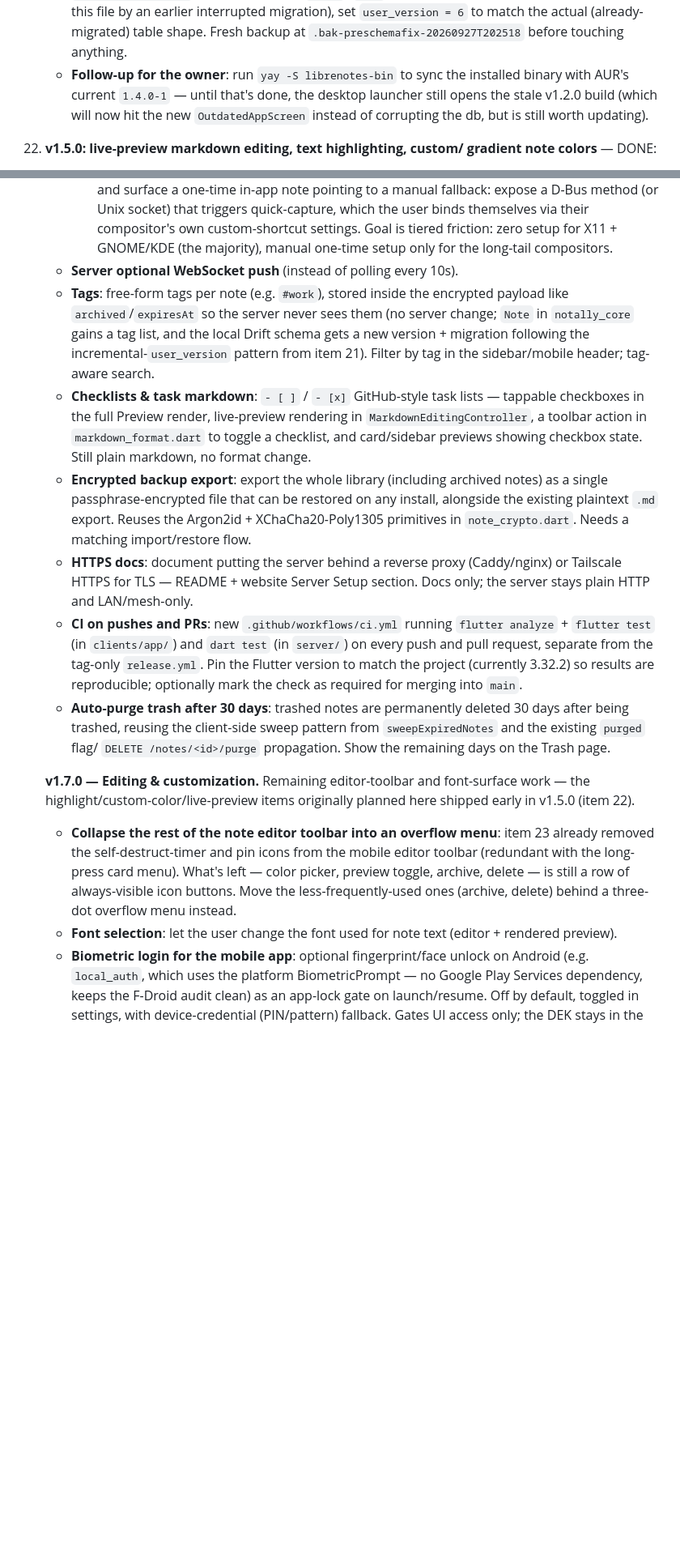
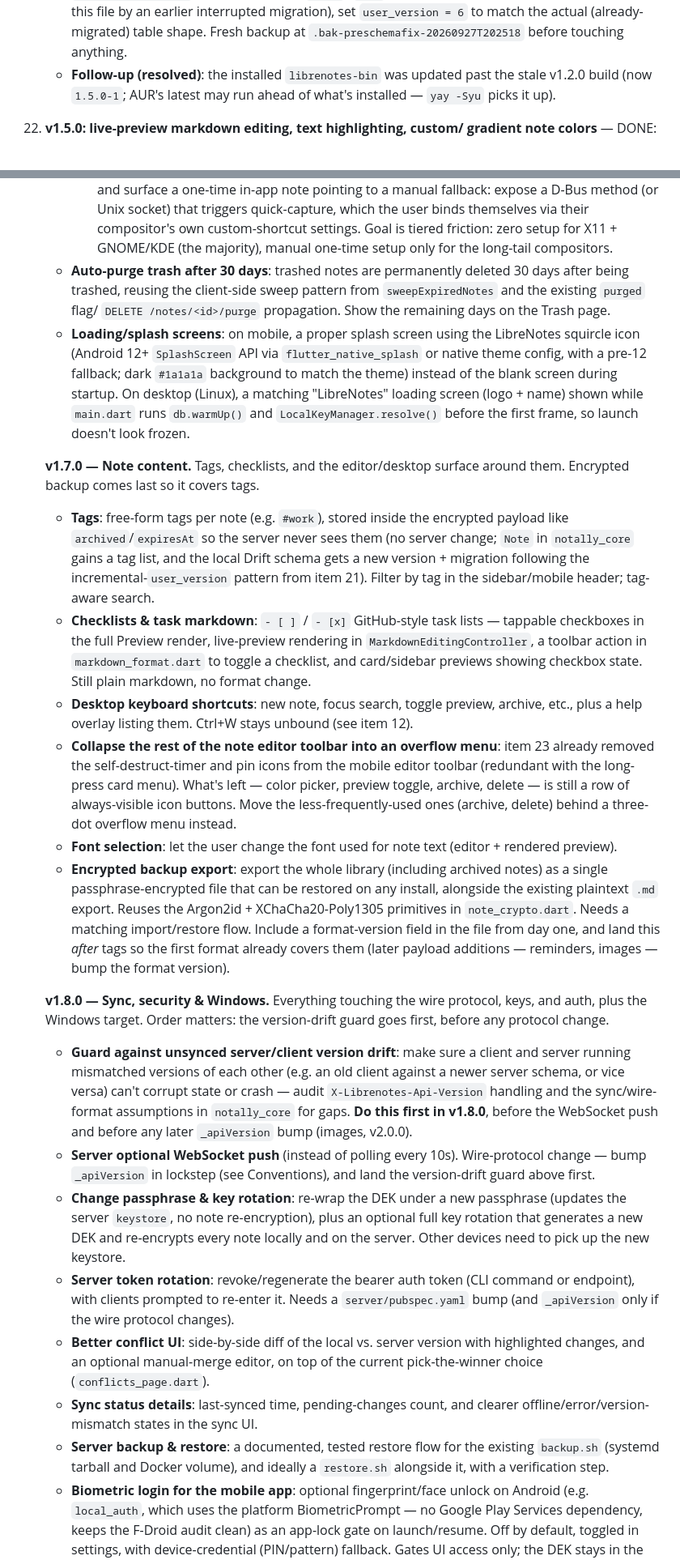
Before and after one commit to Piliii/LibreNotes, a Markdown page: CLAUDE.md, 2 parts joined by grey strips. Shown at 81% size. Rendered like a GitHub page; blank space fills up the shorter version.

```diff
--- a/CLAUDE.md
+++ b/CLAUDE.md
@@ -391,11 +405,9 @@ flutter build apk --release --target-platform android-arm64   # release APK (arm
       earlier interrupted migration), set `user_version = 6` to match the
       actual (already-migrated) table shape. Fresh backup at
       `.bak-preschemafix-20260927T202518` before touching anything.
-    - **Follow-up for the owner**: run `yay -S librenotes-bin` to sync the
-      installed binary with AUR's current `1.4.0-1` — until that's done, the
-      desktop launcher still opens the stale v1.2.0 build (which will now
-      hit the new `OutdatedAppScreen` instead of corrupting the db, but is
-      still worth updating).
+    - **Follow-up (resolved)**: the installed `librenotes-bin` was updated past
+      the stale v1.2.0 build (now `1.5.0-1`; AUR's latest may run ahead of what's
+      installed — `yay -Syu` picks it up).
 
 22. **v1.5.0: live-preview markdown editing, text highlighting, custom/
     gradient note colors** — DONE:
@@ -671,7 +699,22 @@ flutter build apk --release --target-platform android-arm64   # release APK (arm
       own custom-shortcut settings. Goal is tiered friction: zero setup for
       X11 + GNOME/KDE (the majority), manual one-time setup only for the
       long-tail compositors.
-    - **Server optional WebSocket push** (instead of polling every 10s).
+    - **Auto-purge trash after 30 days**: trashed notes are permanently
+      deleted 30 days after being trashed, reusing the client-side sweep
+      pattern from `sweepExpiredNotes` and the existing `purged` flag/
+      `DELETE /notes/<id>/purge` propagation. Show the remaining days on the
+      Trash page.
+    - **Loading/splash screens**: on mobile, a proper splash screen using the
+      LibreNotes squircle icon (Android 12+ `SplashScreen` API via
+      `flutter_native_splash` or native theme config, with a pre-12 fallback;
+      dark `#1a1a1a` background to match the theme) instead of the blank
+      screen during startup. On desktop (Linux), a matching "LibreNotes"
+      loading screen (logo + name) shown while `main.dart` runs `db.warmUp()`
+      and `LocalKeyManager.resolve()` before the first frame, so launch
+      doesn't look frozen.
+
+    **v1.7.0 — Note content.** Tags, checklists, and the editor/desktop
+    surface around them. Encrypted backup comes last so it covers tags.
     - **Tags**: free-form tags per note (e.g. `#work`), stored inside the
       encrypted payload like `archived`/`expiresAt` so the server never sees
       them (no server change; `Note` in `notally_core` gains a tag list, and
@@ -683,29 +726,9 @@ flutter build apk --release --target-platform android-arm64   # release APK (arm
       rendering in `MarkdownEditingController`, a toolbar action in
       `markdown_format.dart` to toggle a checklist, and card/sidebar previews
       showing checkbox state. Still plain markdown, no format change.
-    - **Encrypted backup export**: export the whole library (including
-      archived notes) as a single passphrase-encrypted file that can be
-      restored on any install, alongside the existing plaintext `.md` export.
-      Reuses the Argon2id + XChaCha20-Poly1305 primitives in `note_crypto.dart`.
-      Needs a matching import/restore flow.
-    - **HTTPS docs**: document putting the server behind a reverse proxy
-      (Caddy/nginx) or Tailscale HTTPS for TLS — README + website Server Setup
-      section. Docs only; the server stays plain HTTP and LAN/mesh-only.
-    - **CI on pushes and PRs**: new `.github/workflows/ci.yml` running
-      `flutter analyze` + `flutter test` (in `clients/app/`) and `dart test`
-      (in `server/`) on every push and pull request, separate from the
-      tag-only `release.yml`. Pin the Flutter version to match the project
-      (currently 3.32.2) so results are reproducible; optionally mark the
-      check as required for merging into `main`.
-    - **Auto-purge trash after 30 days**: trashed notes are permanently
-      deleted 30 days after being trashed, reusing the client-side sweep
-      pattern from `sweepExpiredNotes` and the existing `purged` flag/
-      `DELETE /notes/<id>/purge` propagation. Show the remaining days on the
-      Trash page.
-
-    **v1.7.0 — Editing & customization.** Remaining editor-toolbar and
-    font-surface work — the highlight/custom-color/live-preview items
-    originally planned here shipped early in v1.5.0 (item 22).
+    - **Desktop keyboard shortcuts**: new note, focus search, toggle preview,
+      archive, etc., plus a help overlay listing them. Ctrl+W stays unbound
+      (see item 12).
     - **Collapse the rest of the note editor toolbar into an overflow menu**:
       item 23 already removed the self-destruct-timer and pin icons from the
       mobile editor toolbar (redundant with the long-press card menu). What's
@@ -714,6 +737,44 @@ flutter build apk --release --target-platform android-arm64   # release APK (arm
       (archive, delete) behind a three-dot overflow menu instead.
     - **Font selection**: let the user change the font used for note text
       (editor + rendered preview).
+    - **Encrypted backup export**: export the whole library (including
+      archived notes) as a single passphrase-encrypted file that can be
+      restored on any install, alongside the existing plaintext `.md` export.
+      Reuses the Argon2id + XChaCha20-Poly1305 primitives in `note_crypto.dart`.
+      Needs a matching import/restore flow. Include a
+      format-version field in the file from day one, and land this *after*
+      tags so the first format already covers them (later payload additions —
+      reminders, images — bump the format version).
+
+    **v1.8.0 — Sync, security & Windows.** Everything touching the wire
+    protocol, keys, and auth, plus the Windows target. Order matters: the
+    version-drift guard goes first, before any protocol change.
+    - **Guard against unsynced server/client version drift**: make sure a
+      client and server running mismatched versions of each other (e.g. an
+      old client against a newer server schema, or vice versa) can't corrupt
+      state or crash — audit `X-Librenotes-Api-Version` handling and the
+      sync/wire-format assumptions in `notally_core` for gaps. **Do this first in v1.8.0**, before the WebSocket push and
+      before any later `_apiVersion` bump (images, v2.0.0).
+    - **Server optional WebSocket push** (instead of polling every 10s).
+      Wire-protocol change — bump `_apiVersion` in lockstep (see Conventions),
+      and land the version-drift guard above first.
+    - **Change passphrase & key rotation**: re-wrap the DEK under a new
+      passphrase (updates the server `keystore`, no note re-encryption), plus
+      an optional full key rotation that generates a new DEK and re-encrypts
+      every note locally and on the server. Other devices need to pick up the
+      new keystore.
+    - **Server token rotation**: revoke/regenerate the bearer auth token
+      (CLI command or endpoint), with clients prompted to re-enter it. Needs a
+      `server/pubspec.yaml` bump (and `_apiVersion` only if the wire protocol
+      changes).
+    - **Better conflict UI**: side-by-side diff of the local vs. server
+      version with highlighted changes, and an optional manual-merge editor,
+      on top of the current pick-the-winner choice (`conflicts_page.dart`).
+    - **Sync status details**: last-synced time, pending-changes count, and
+      clearer offline/error/version-mismatch states in the sync UI.
+    - **Server backup & restore**: a documented, tested restore flow for the
+      existing `backup.sh` (systemd tarball and Docker volume), and ideally a
+      `restore.sh` alongside it, with a verification step.
     - **Biometric login for the mobile app**: optional fingerprint/face unlock
       on Android (e.g. `local_auth`, which uses the platform BiometricPrompt —
       no Google Play Services dependency, keeps the F-Droid audit clean) as an
```
Also changed, not shown: other parts of CLAUDE.md (+138 -111 lines).
